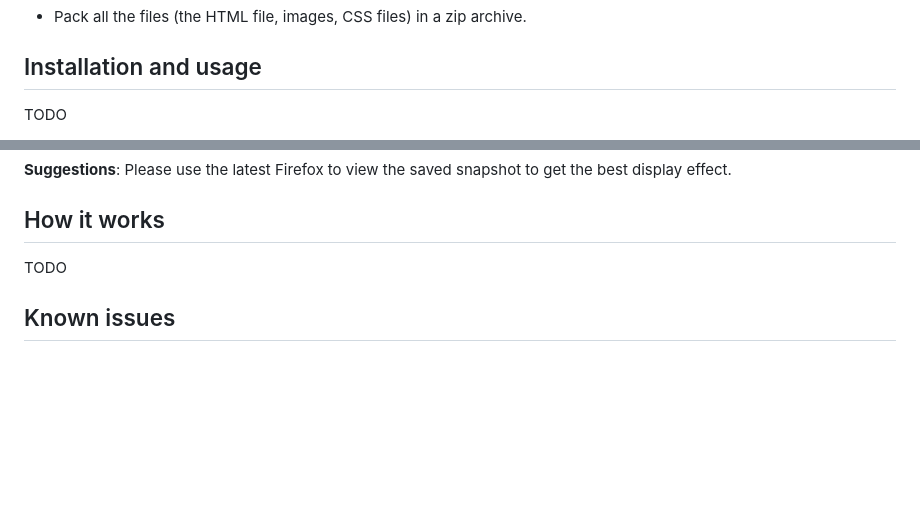
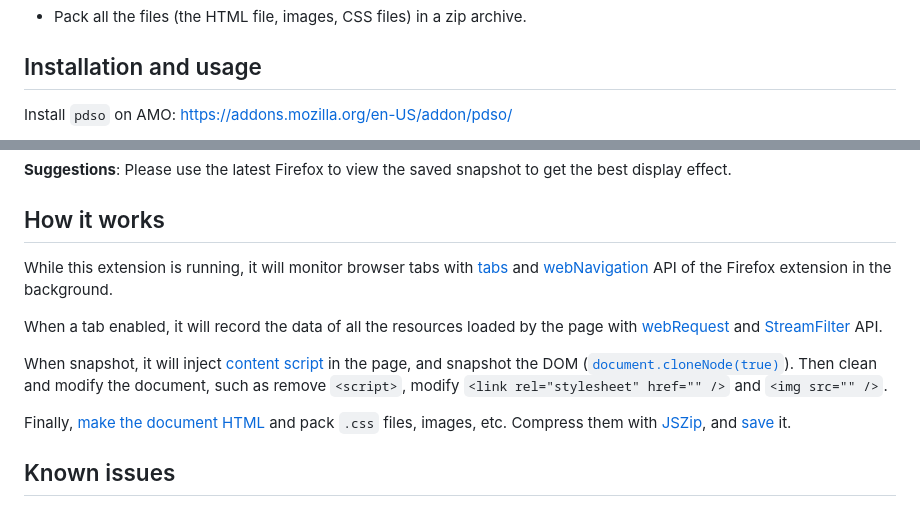
Before and after one commit to sceext-mirror-201806/pdso, a Markdown page: doc/en/README.md, 2 parts joined by grey strips. GitHub-like rendering; blank space fills up the shorter version.

Commit message:
chore(doc): update CHANGELOG and README

```diff
--- a/doc/en/README.md
+++ b/doc/en/README.md
@@ -23,5 +23,5 @@ Take a static snapshot of the page DOM,
 
 ## Installation and usage
 
-TODO
+Install `pdso` on AMO: <https://addons.mozilla.org/en-US/addon/pdso/>
 
@@ -32,7 +41,32 @@ TODO
 
 ## How it works
 
-TODO
+While this extension is running, it will monitor browser tabs with
+ [tabs](https://developer.mozilla.org/en-US/docs/Mozilla/Add-ons/WebExtensions/API/tabs)
+ and
+ [webNavigation](https://developer.mozilla.org/en-US/docs/Mozilla/Add-ons/WebExtensions/API/webNavigation)
+ API of the Firefox extension in the background.
+
+When a tab enabled,
+ it will record the data of all the resources loaded by the page with
+ [webRequest](https://developer.mozilla.org/en-US/docs/Mozilla/Add-ons/WebExtensions/API/webRequest)
+ and
+ [StreamFilter](https://developer.mozilla.org/en-US/docs/Mozilla/Add-ons/WebExtensions/API/webRequest/StreamFilter)
+ API.
+
+When snapshot, it will inject
+ [content script](https://developer.mozilla.org/en-US/docs/Mozilla/Add-ons/WebExtensions/API/contentScripts)
+ in the page, and snapshot the DOM
+ ([`document.cloneNode(true)`](https://developer.mozilla.org/en-US/docs/Web/API/Node/cloneNode)).
+Then clean and modify the document, such as remove `<script>`,
+ modify `<link rel="stylesheet" href="" />` and `<img src="" />`.
+
+Finally,
+ [make the document HTML](https://developer.mozilla.org/en-US/docs/Web/API/XMLSerializer)
+ and pack `.css` files, images, etc.
+Compress them with [JSZip](https://stuk.github.io/jszip/), and
+ [save](https://developer.mozilla.org/en-US/docs/Mozilla/Add-ons/WebExtensions/API/downloads)
+ it.
 
 
 ## Known issues
```
Also changed, not shown: other parts of doc/en/README.md (+9 -0 lines), README.md (+35 -2 lines), doc/en/CHANGELOG.md (+9 -0 lines), doc/zh_CN/CHANGELOG.md (+8 -0 lines), doc/p/en-tab_list.png (added), doc/p/en-tab_log.png (added), doc/p/zh_CN-android-tab_list.png (added), doc/p/zh_CN-android-tab_log.png (added).
